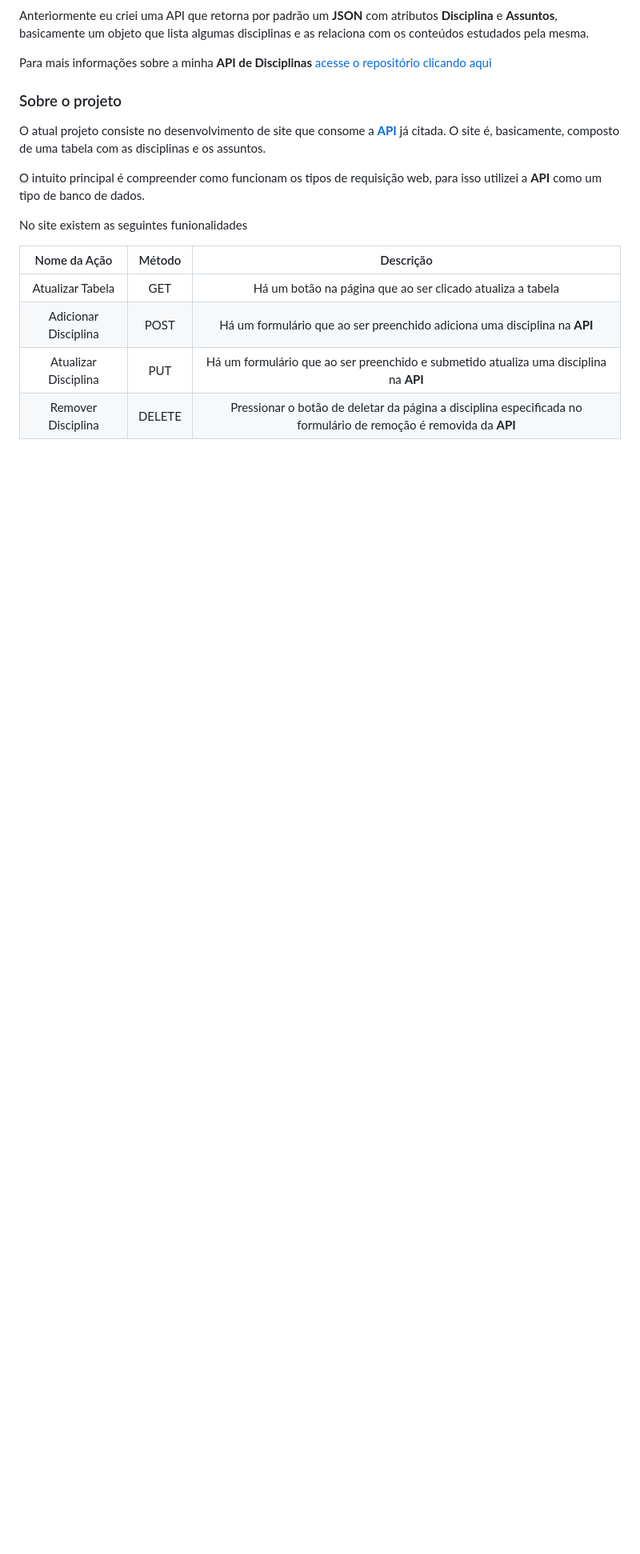
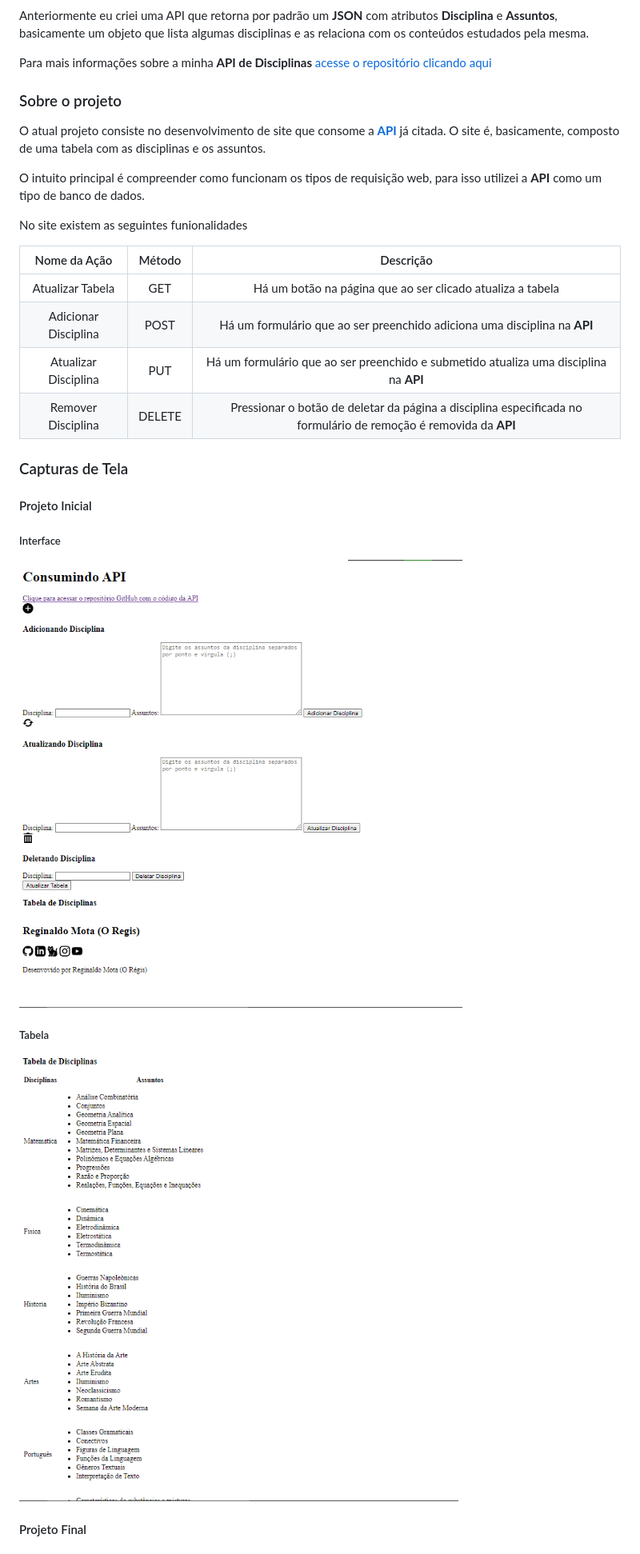
Before and after one commit to Regijur/Cosumindo-a-API-de-Disciplinas, a Markdown page: readme.md, the part around the change printed below. Shown: that part at 80% size. Rendered like a GitHub page; pictures changed too: img/tabela-inicial.png (added), img/versao-inicial.png (added); blank space fills up the shorter version.

```diff
--- a/readme.md
+++ b/readme.md
@@ -19,3 +19,18 @@ Atualizar Tabela|GET|Há um botão na página que ao ser clicado atualiza a tabe
 Adicionar Disciplina|POST|Há um formulário que ao ser preenchido adiciona uma disciplina na **API**
 Atualizar Disciplina|PUT|Há um formulário que ao ser preenchido e submetido atualiza uma disciplina na **API**
 Remover Disciplina | DELETE | Pressionar o botão de deletar da página a disciplina especificada no formulário de remoção é removida da **API**
+
+### Capturas de Tela
+
+#### Projeto Inicial
+
+##### Interface
+
+![](./img/versao-inicial.png)
+
+##### Tabela
+
+![](./img/tabela-inicial.png)
+
+#### Projeto Final
+
```
Also changed, not shown: other parts of readme.md (+5 -0 lines), img/tabela-final.png (added), img/versao-final.png (added), 4 other files.
